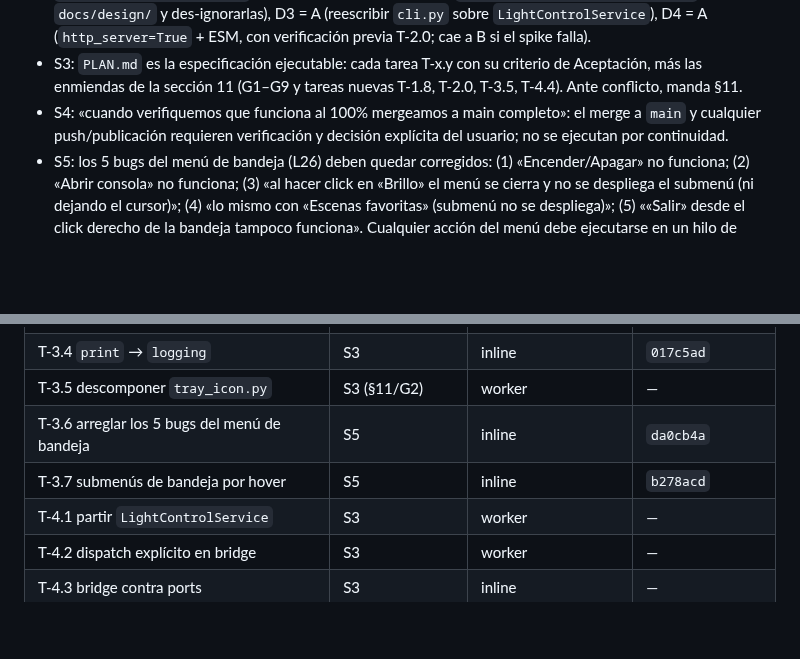
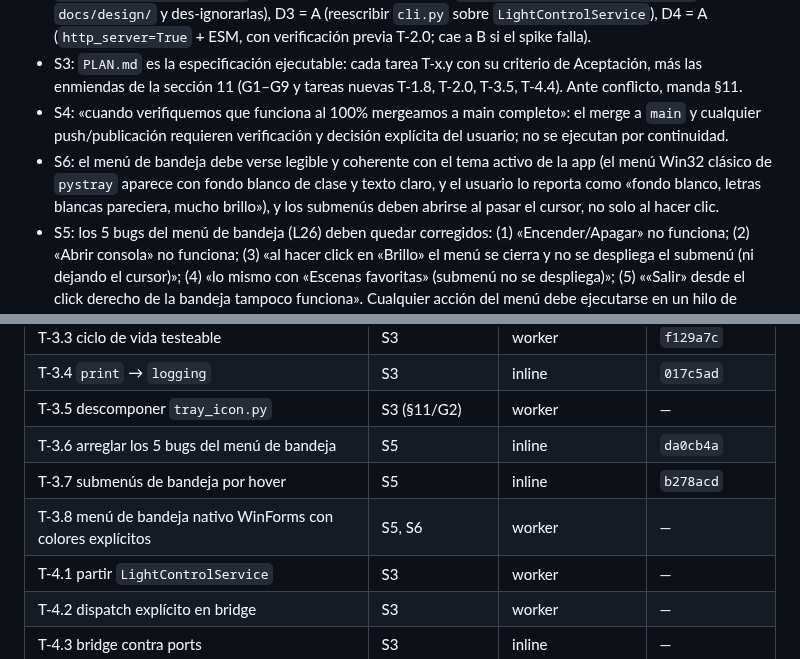
Before and after one commit to AlexisAcevedo/Gestor-de-luces, a Markdown page: odd/tasks/repo-hardening.md, 2 parts joined by grey strips. Rendered like a GitHub page; blank space fills up the shorter version.

Commit message:
docs(odd): register T-3.8 (native WinForms tray menu with explicit colors)

```diff
--- a/odd/tasks/repo-hardening.md
+++ b/odd/tasks/repo-hardening.md
@@ -11,6 +11,7 @@ usuario.
 - S2: Decisiones del usuario (2026-11-08): D1 = A (`ui/scenes.json` generado por `scripts/export_scenes.py` + test de sync), D2 = A (mover `docs/ui_redesign_spec{,.es}.md` a `docs/design/` y des-ignorarlas), D3 = A (reescribir `cli.py` sobre `LightControlService`), D4 = A (`http_server=True` + ESM, con verificación previa T-2.0; cae a B si el spike falla).
 - S3: `PLAN.md` es la especificación ejecutable: cada tarea T-x.y con su criterio de Aceptación, más las enmiendas de la sección 11 (G1–G9 y tareas nuevas T-1.8, T-2.0, T-3.5, T-4.4). Ante conflicto, manda §11.
 - S4: «cuando verifiquemos que funciona al 100% mergeamos a main completo»: el merge a `main` y cualquier push/publicación requieren verificación y decisión explícita del usuario; no se ejecutan por continuidad.
+- S6: el menú de bandeja debe verse legible y coherente con el tema activo de la app (el menú Win32 clásico de `pystray` aparece con fondo blanco de clase y texto claro, y el usuario lo reporta como «fondo blanco, letras blancas pareciera, mucho brillo»), y los submenús deben abrirse al pasar el cursor, no solo al hacer clic.
 - S5: los 5 bugs del menú de bandeja (L26) deben quedar corregidos: (1) «Encender/Apagar» no funciona; (2) «Abrir consola» no funciona; (3) «al hacer click en «Brillo» el menú se cierra y no se despliega el submenú (ni dejando el cursor)»; (4) «lo mismo con «Escenas favoritas» (submenú no se despliega)»; (5) ««Salir» desde el click derecho de la bandeja tampoco funciona». Cualquier acción del menú debe ejecutarse en un hilo de trabajo y el HMENU nativo nunca debe destruirse mientras el menú está abierto.
 
 ## Tasks
@@ -42,6 +43,7 @@ usuario.
 | T-3.5 descomponer `tray_icon.py` | S3 (§11/G2) | worker | — |
 | T-3.6 arreglar los 5 bugs del menú de bandeja | S5 | inline | `da0cb4a` |
 | T-3.7 submenús de bandeja por hover | S5 | inline | `b278acd` |
+| T-3.8 menú de bandeja nativo WinForms con colores explícitos | S5, S6 | worker | — |
 | T-4.1 partir `LightControlService` | S3 | worker | — |
 | T-4.2 dispatch explícito en bridge | S3 | worker | — |
 | T-4.3 bridge contra ports | S3 | inline | — |
```
Also changed, not shown: other parts of odd/tasks/repo-hardening.md (+1 -0 lines).
